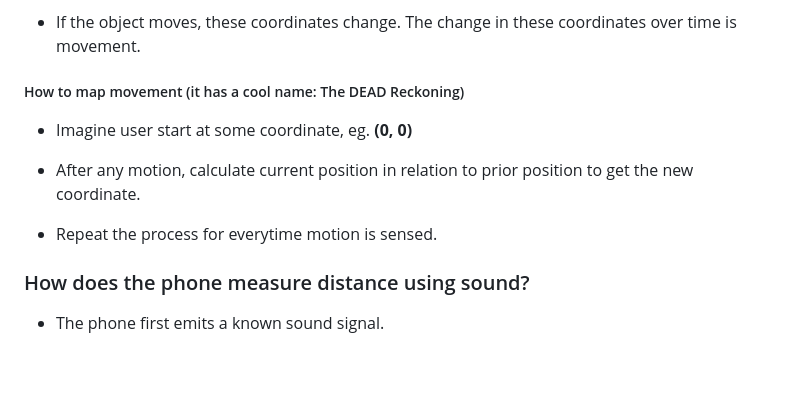
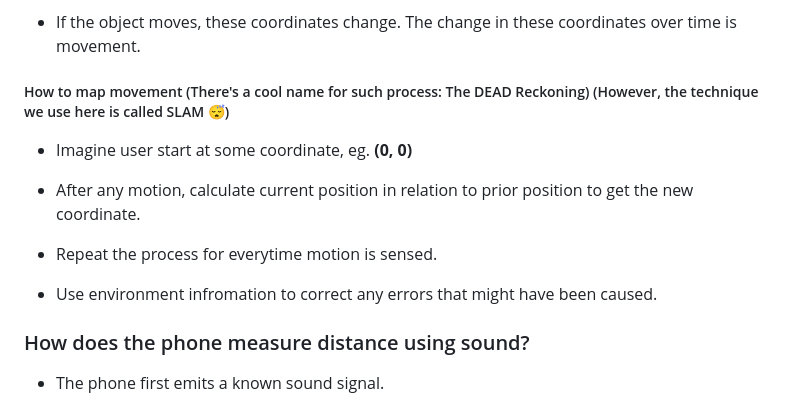
Before and after one commit to sulabhkatila/BatMapper, a Markdown page: README.md, the part around the change. Drawn GitHub-style; blank space fills up the shorter version.

Commit message:
Update README with clearer DEAD Reckoning explanation
Clarify the description of the DEAD Reckoning process and correct a typo.

```diff
--- a/README.md
+++ b/README.md
@@ -80,13 +80,15 @@ Also checkout: [Interactive Landing Page](https://sulabhkatila.github.io/batmapp
 
 - If the object moves, these coordinates change. The change in these coordinates over time is movement.
 
-##### How to map movement (it has a cool name: The DEAD Reckoning)
+##### How to map movement (There's a cool name for such process: The DEAD Reckoning) (However, the technique we use here is called SLAM 😴)
 
 - Imagine user start at some coordinate, eg. **(0, 0)**
 
 - After any motion, calculate current position in relation to prior position to get the new coordinate.
 
 - Repeat the process for everytime motion is sensed.
+
+- Use environment infromation to correct any errors that might have been caused.
 
 ### How does the phone measure distance using sound?
 
```
